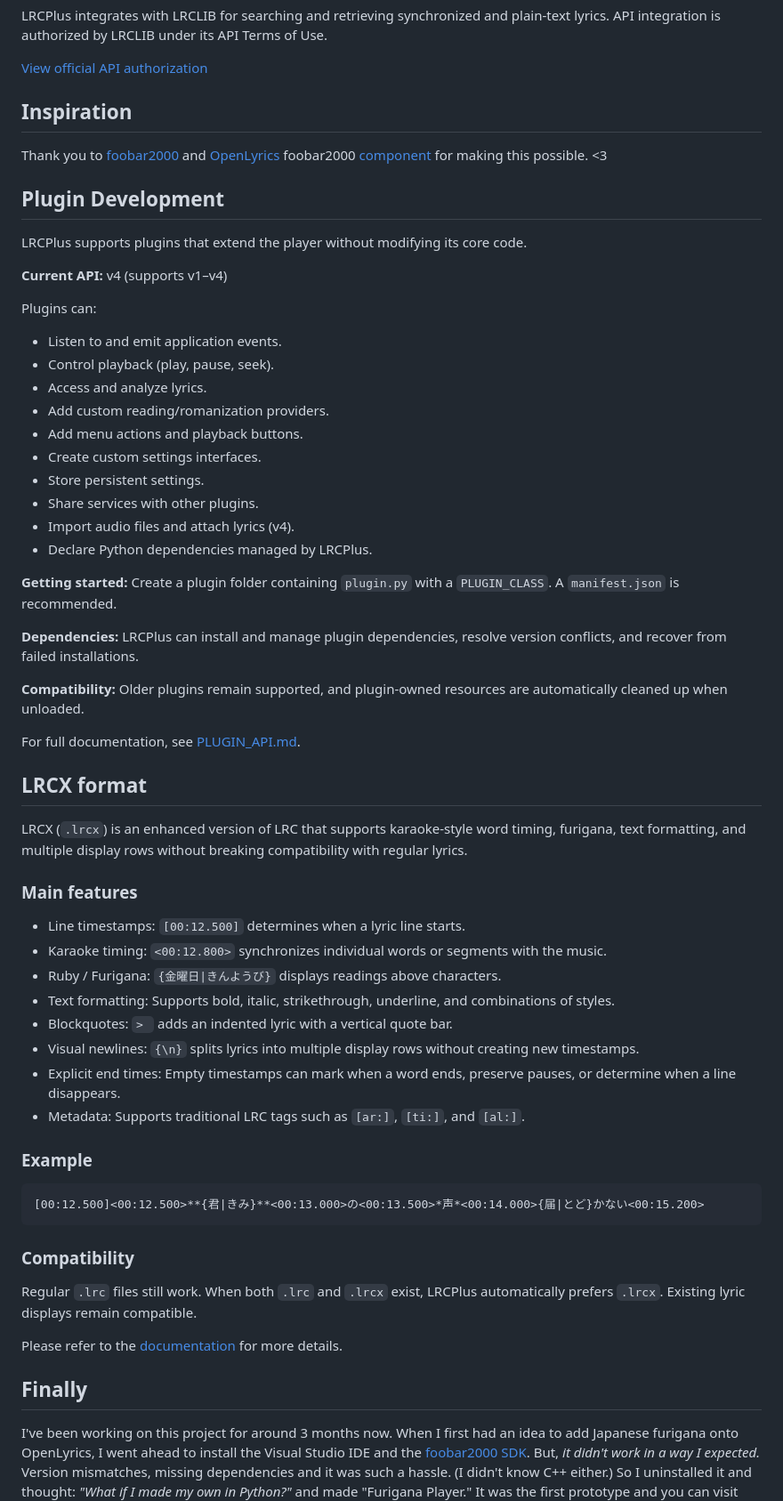
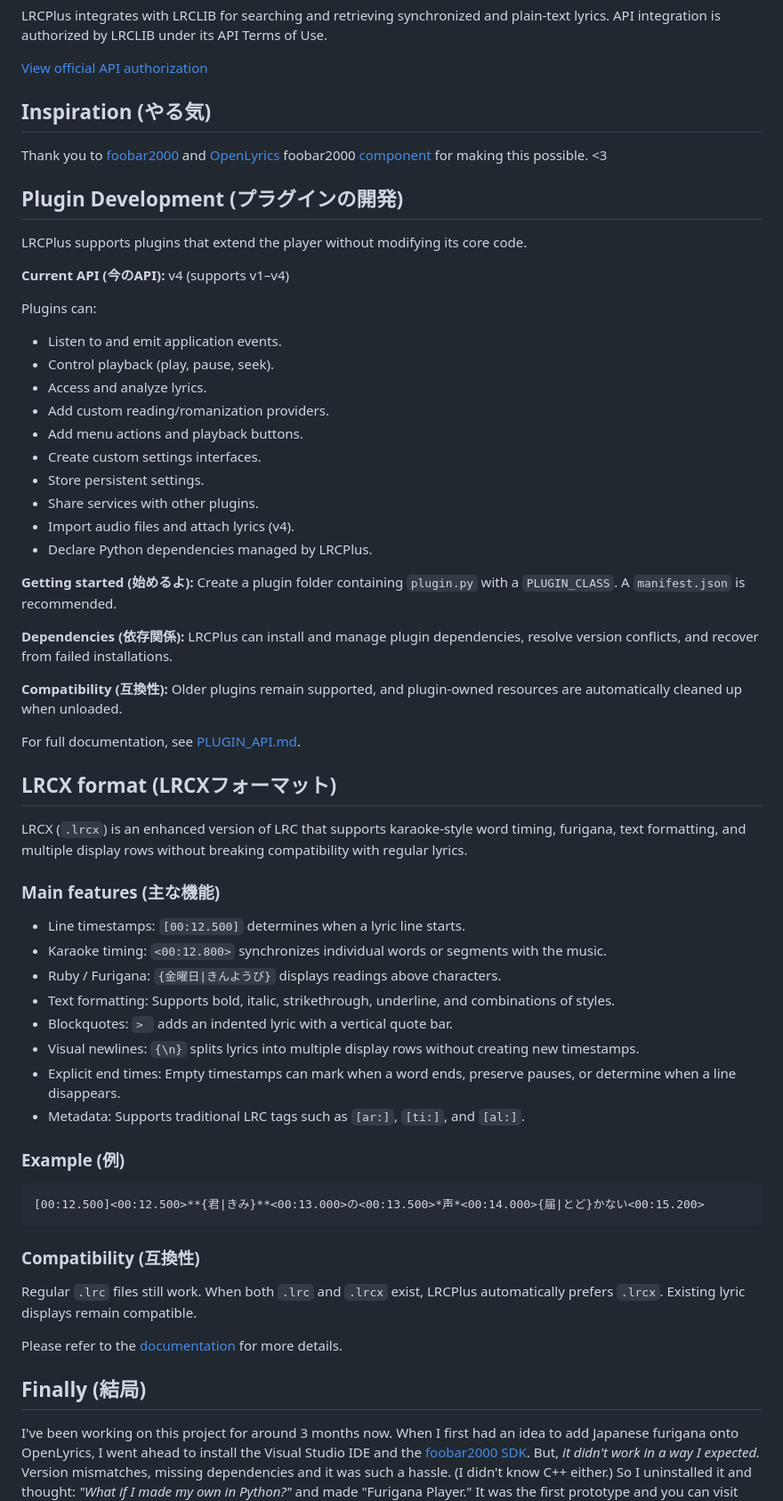
Before and after one commit to pxib/lrcplus, a Markdown page: README.md, the part around the change. Shown at 89% size. GitHub-like rendering.

Commit message:
Add Japanese translations to README sections
Added Japanese translations for section titles and key phrases in the README.

````diff
--- a/README.md
+++ b/README.md
@@ -10,15 +10,15 @@ LRCPlus integrates with LRCLIB for searching and retrieving synchronized and pla
 
 [View official API authorization](https://lrclib.net/developers/authorizations/zTywhWzql6kFvrFMcWui-xuV0qYCVO3FzKQKPwZGf7U)
 
-## Inspiration
+## Inspiration (やる気)
 
 Thank you to [foobar2000](https://www.foobar2000.org/) and [OpenLyrics](https://github.com/jacquesh/foo_openlyrics) foobar2000 [component](https://www.foobar2000.org/components/view/foo_openlyrics) for making this possible. <3
 
-## Plugin Development
+## Plugin Development (プラグインの開発)
 
 LRCPlus supports plugins that extend the player without modifying its core code.
 
-**Current API:** v4 (supports v1–v4)
+**Current API (今のAPI):** v4 (supports v1–v4)
 
 Plugins can:
 - Listen to and emit application events.
@@ -32,19 +32,19 @@ Plugins can:
 - Import audio files and attach lyrics (v4).
 - Declare Python dependencies managed by LRCPlus.
 
-**Getting started:** Create a plugin folder containing `plugin.py` with a `PLUGIN_CLASS`. A `manifest.json` is recommended.
+**Getting started (始めるよ):** Create a plugin folder containing `plugin.py` with a `PLUGIN_CLASS`. A `manifest.json` is recommended.
 
-**Dependencies:** LRCPlus can install and manage plugin dependencies, resolve version conflicts, and recover from failed installations.
+**Dependencies (依存関係):** LRCPlus can install and manage plugin dependencies, resolve version conflicts, and recover from failed installations.
 
-**Compatibility:** Older plugins remain supported, and plugin-owned resources are automatically cleaned up when unloaded.
+**Compatibility (互換性):** Older plugins remain supported, and plugin-owned resources are automatically cleaned up when unloaded.
 
 For full documentation, see [PLUGIN_API.md](https://github.com/pxib/lrcplus/blob/release/PLUGIN_API.md).
 
-## LRCX format
+## LRCX format (LRCXフォーマット)
 
 LRCX (`.lrcx`) is an enhanced version of LRC that supports karaoke-style word timing, furigana, text formatting, and multiple display rows without breaking compatibility with regular lyrics.
 
-### Main features
+### Main features (主な機能)
 
 - Line timestamps: `[00:12.500]` determines when a lyric line starts.
 - Karaoke timing: `<00:12.800>` synchronizes individual words or segments with the music.
@@ -55,19 +55,19 @@ LRCX (`.lrcx`) is an enhanced version of LRC that supports karaoke-style word ti
 - Explicit end times: Empty timestamps can mark when a word ends, preserve pauses, or determine when a line disappears.
 - Metadata: Supports traditional LRC tags such as `[ar:]`, `[ti:]`, and `[al:]`.
 
-### Example
+### Example (例)
 
 ```
 [00:12.500]<00:12.500>**{君|きみ}**<00:13.000>の<00:13.500>*声*<00:14.000>{届|とど}かない<00:15.200>
 ```
 
-### Compatibility
+### Compatibility (互換性)
 
 Regular `.lrc` files still work. When both `.lrc` and `.lrcx` exist, LRCPlus automatically prefers `.lrcx`. Existing lyric displays remain compatible.
 
 Please refer to the [documentation](https://github.com/pxib/lrcplus/blob/release/LRCX_SPEC.md) for more details.
 
-## Finally
+## Finally (結局)
 I've been working on this project for around 3 months now. When I first had an idea to add Japanese furigana onto OpenLyrics, I went ahead to install the Visual Studio IDE and the [foobar2000 SDK](https://www.foobar2000.org/SDK). But, *it didn't work in a way I expected.* Version mismatches, missing dependencies and it was such a hassle. (I didn't know C++ either.)
 So I uninstalled it and thought: *"What if I made my own in Python?"* and made "Furigana Player." It was the first prototype and you can visit that by [clicking on the LRCPlus text 7 times in the main screen!](https://github.com/pxib/lrcplus/blob/release/assets/apps/furiganaplayer.py) I continued to work on it until we got here. :3
 
````
